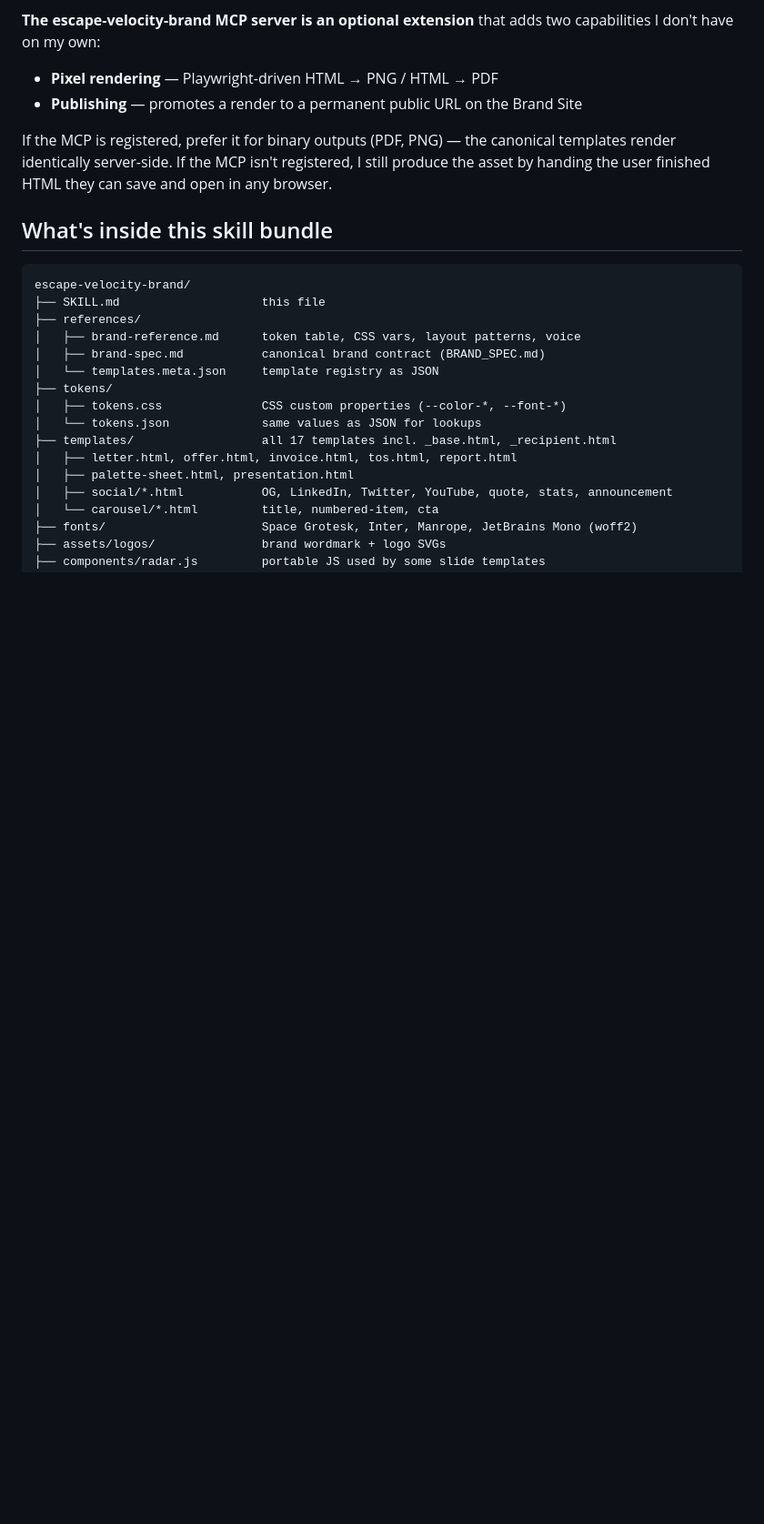
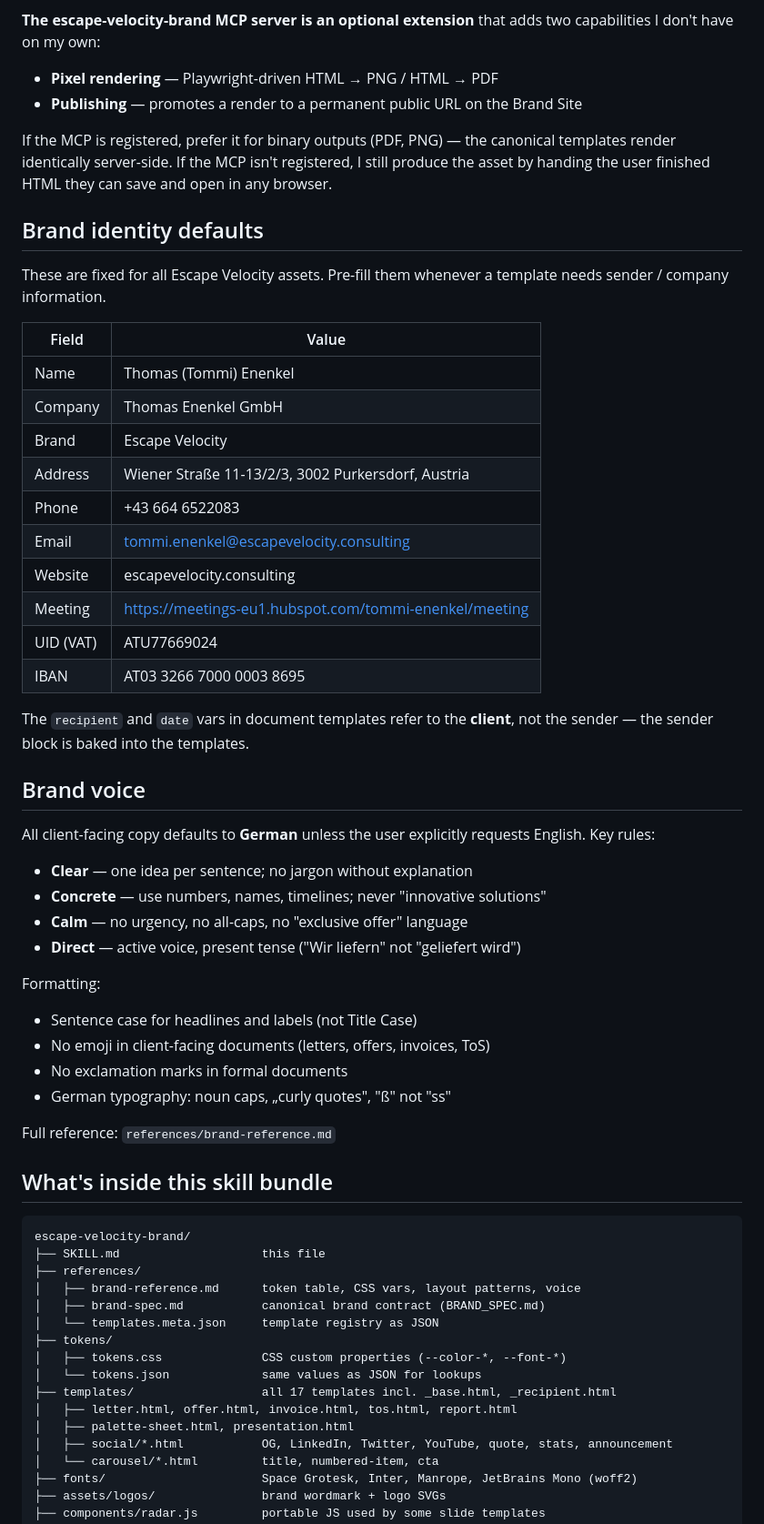
Before and after one commit to Escape-Velocity-Consulting/brand, a Markdown page: skill/escape-velocity-brand/SKILL.md, the part around one of its changes. Shown at 91% size. GitHub-like rendering; blank space fills up the shorter version.

```diff
--- a/skill/escape-velocity-brand/SKILL.md
+++ b/skill/escape-velocity-brand/SKILL.md
@@ -23,6 +28,42 @@ description: |
 - **Publishing** — promotes a render to a permanent public URL on the Brand Site
 
 If the MCP is registered, prefer it for binary outputs (PDF, PNG) — the canonical templates render identically server-side. If the MCP isn't registered, I still produce the asset by handing the user finished HTML they can save and open in any browser.
+
+## Brand identity defaults
+
+These are fixed for all Escape Velocity assets. Pre-fill them whenever a template needs sender / company information.
+
+| Field | Value |
+|-------|-------|
+| Name | Thomas (Tommi) Enenkel |
+| Company | Thomas Enenkel GmbH |
+| Brand | Escape Velocity |
+| Address | Wiener Straße 11-13/2/3, 3002 Purkersdorf, Austria |
+| Phone | +43 664 6522083 |
+| Email | tommi.enenkel@escapevelocity.consulting |
+| Website | escapevelocity.consulting |
+| Meeting | https://meetings-eu1.hubspot.com/tommi-enenkel/meeting |
+| UID (VAT) | ATU77669024 |
+| IBAN | AT03 3266 7000 0003 8695 |
+
+The `recipient` and `date` vars in document templates refer to the **client**, not the sender — the sender block is baked into the templates.
+
+## Brand voice
+
+All client-facing copy defaults to **German** unless the user explicitly requests English. Key rules:
+
+- **Clear** — one idea per sentence; no jargon without explanation
+- **Concrete** — use numbers, names, timelines; never "innovative solutions"
+- **Calm** — no urgency, no all-caps, no "exclusive offer" language
+- **Direct** — active voice, present tense ("Wir liefern" not "geliefert wird")
+
+Formatting:
+- Sentence case for headlines and labels (not Title Case)
+- No emoji in client-facing documents (letters, offers, invoices, ToS)
+- No exclamation marks in formal documents
+- German typography: noun caps, „curly quotes", "ß" not "ss"
+
+Full reference: `references/brand-reference.md`
 
 ## What's inside this skill bundle
 
```
Also changed, not shown: other parts of skill/escape-velocity-brand/SKILL.md (+13 -8 lines).
